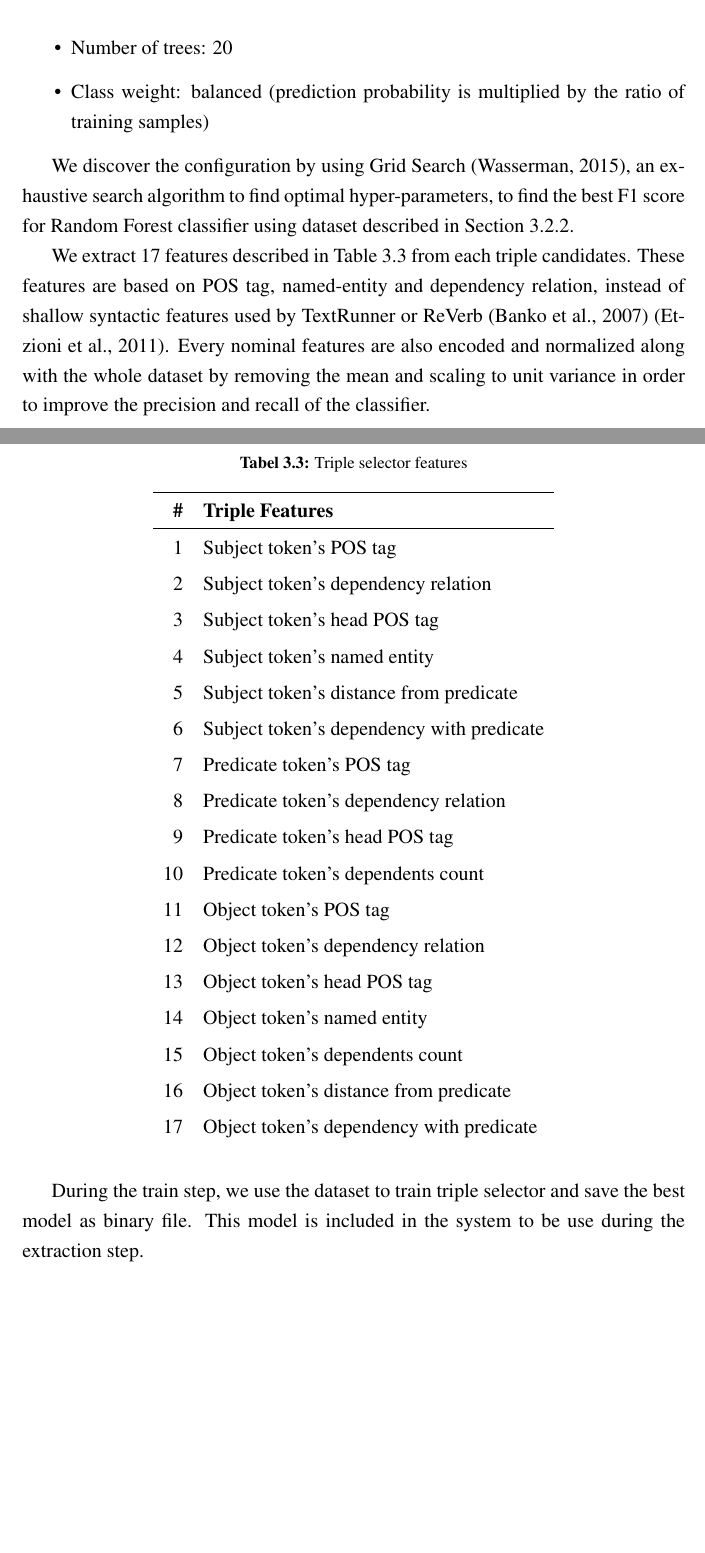
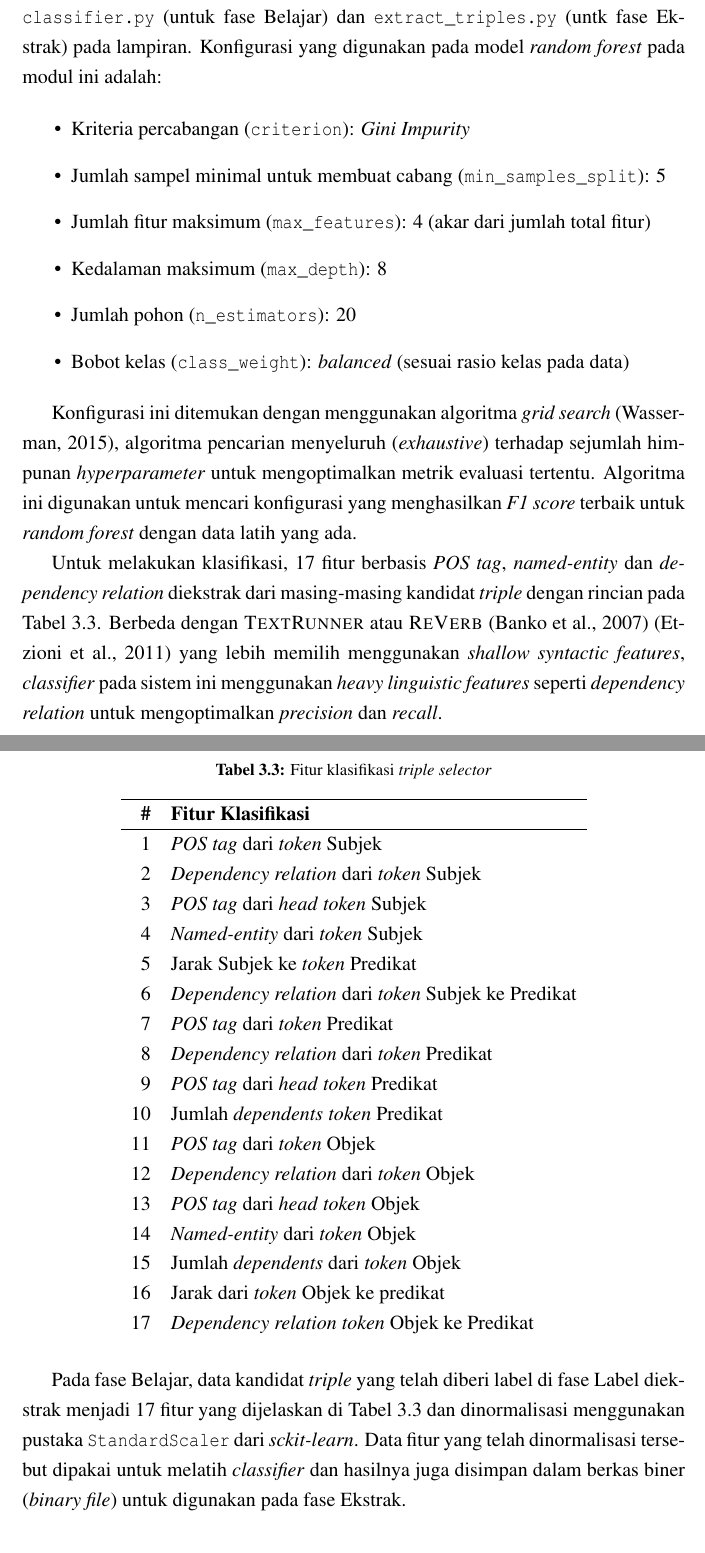
Before and after one commit to yohanesgultom/id-openie, a LaTeX thesis (doc/thesis/thesis.tex, which reads doc/thesis/bab3.tex): two parts of pages 31 and 32 of 55 before the commit and two parts of pages 32 and 33 of 56 after it, joined at a grey line, cut at the place of the change, the shorter picture padded with empty space. Compiled offline with pdfLaTeX.

Commit message:
update thesis

```diff
--- a/doc/thesis/bab3.tex
+++ b/doc/thesis/bab3.tex
@@ -145,2 +147,0 @@ Object & Token's position is after Subject and Predicate \\
-\space & Token's dependency is either "compound" or "name" but separated by more than 2 tokens from its head \\
-\end{tabular}
@@ -149 +151,2 @@ Object & Token's position is after Subject and Predicate \\
 
+Metode yang digunakan untuk membangun \textit{classifier} pada modul ini adalah \textit{random forest} \citep{breiman2001random}, yang merupakan metode \textit{bagging} terhadap sejumlah \textit{decision tree}. Implementasi \textit{random forest} yang digunakan pada modul ini berasal dari pustaka \textit{scikit-learn}\footnote{scikit-learn \url{http://scikit-learn.org}} seperti yang ditunjukkan pada berkas \verb|classifier.py| (untuk fase Belajar) dan \verb|extract_triples.py| (untk fase Ekstrak) pada lampiran. Konfigurasi yang digunakan pada model \textit{random forest} pada modul ini adalah:
@@ -161,41 +155,44 @@ We use Random Forest \citep{breiman2001random}, an ensemble methods that aggrega
-\item Number of trees: 20
-\item Class weight: balanced (prediction probability is multiplied by the ratio of training samples)
+\item Kriteria percabangan (\verb|criterion|): \textit{Gini Impurity}
+\item Jumlah sampel minimal untuk membuat cabang  (\verb|min_samples_split|): 5
+\item Jumlah fitur maksimum  (\verb|max_features|): 4 (akar dari jumlah total fitur)
+\item Kedalaman maksimum  (\verb|max_depth|): 8
+\item Jumlah pohon (\verb|n_estimators|): 20
+\item Bobot kelas (\verb|class_weight|): \textit{balanced} (sesuai rasio kelas pada data)
 \end{itemize}
 
-We discover the configuration by using Grid Search \citep{wasserman2015grid}, an exhaustive search algorithm to find optimal hyper-parameters, to find the best F1 score for Random Forest classifier using dataset described in Section \ref{Triple Candidate Generator}.
+Konfigurasi ini ditemukan dengan menggunakan algoritma \textit{grid search} \citep{wasserman2015grid}, algoritma pencarian menyeluruh (\textit{exhaustive}) terhadap sejumlah himpunan \textit{hyperparameter} untuk mengoptimalkan metrik evaluasi tertentu. Algoritma ini digunakan untuk mencari konfigurasi yang menghasilkan \textit{F1 score} terbaik untuk \textit{random forest} dengan data latih yang ada.
 
-We extract 17 features described in Table \ref{tab:models_features} from each triple candidates. These features are based on POS tag, named-entity and dependency relation, instead of shallow syntactic features used by TextRunner or ReVerb \citep{banko2007open} \citep{etzioni2011open}. Every nominal features are also encoded and normalized along with the whole dataset by removing the mean and scaling to unit variance in order to improve the precision and recall of the classifier.
+Untuk melakukan klasifikasi, 17 fitur berbasis \textit{POS tag}, \textit{named-entity} dan \textit{dependency relation} diekstrak dari masing-masing kandidat \textit{triple} dengan rincian pada Tabel \ref{tab:models_features}. Berbeda dengan \textsc{TextRunner} atau \textsc{ReVerb} \citep{banko2007open} \citep{etzioni2011open} yang lebih memilih menggunakan \textit{shallow syntactic features}, \textit{classifier} pada sistem ini menggunakan \textit{heavy linguistic features} seperti \textit{dependency relation} untuk mengoptimalkan \textit{precision} dan \textit{recall}.
 
-\begin{table}[!t]
-\renewcommand{\arraystretch}{1.5}
-\caption{Triple selector features}
+\begin{table}
+\caption{Fitur klasifikasi \textit{triple selector}}
 \label{tab:models_features}
 \centering
 \begin{tabular}{r l}
 \hline
-\textbf{\#} & \textbf{Triple Features} \\
+\textbf{\#} & \textbf{Fitur Klasifikasi} \\
 \hline
-1 & Subject token's POS tag \\
-2 & Subject token's dependency relation \\
-3 & Subject token's head POS tag \\
-4 & Subject token's named entity \\
-5 & Subject token's distance from predicate \\
-6 & Subject token's dependency with predicate \\
-7 & Predicate token's POS tag \\
-8 & Predicate token's dependency relation \\
-9 & Predicate token's head POS tag \\
-10 & Predicate token's dependents count \\
-11 & Object token's POS tag \\
-12 & Object token's dependency relation \\
-13 & Object token's head POS tag \\
-14 & Object token's named entity \\
-15 & Object token's dependents count \\
-16 & Object token's distance from predicate \\
-17 & Object token's dependency with predicate \\
+1 & \textit{POS tag} dari \textit{token} Subjek \\
+2 & \textit{Dependency relation} dari \textit{token} Subjek \\
+3 & \textit{POS tag} dari \textit{head} \textit{token} Subjek \\
+4 & \textit{Named-entity} dari \textit{token} Subjek \\
+5 & Jarak Subjek ke \textit{token} Predikat \\
+6 & \textit{Dependency relation} dari \textit{token} Subjek ke Predikat \\
+7 & \textit{POS tag} dari \textit{token} Predikat \\
+8 & \textit{Dependency relation} dari \textit{token} Predikat \\
+9 & \textit{POS tag} dari \textit{head} \textit{token} Predikat \\
+10 & Jumlah \textit{dependents} \textit{token} Predikat \\
+11 & \textit{POS tag} dari \textit{token} Objek \\
+12 & \textit{Dependency relation} dari \textit{token} Objek \\
+13 & \textit{POS tag} dari \textit{head} \textit{token} Objek \\
+14 & \textit{Named-entity} dari \textit{token} Objek \\
+15 & Jumlah \textit{dependents} dari \textit{token} Objek \\
+16 & Jarak dari \textit{token} Objek ke predikat \\
+17 & \textit{Dependency relation} \textit{token} Objek ke Predikat  \\
 \end{tabular}
 \end{table}
 
-During the train step, we use the dataset to train triple selector and save the best model as binary file. This model is included in the system to be use during the extraction step.
+Pada fase Belajar, data kandidat \textit{triple} yang telah diberi label di fase Label diekstrak menjadi 17 fitur yang dijelaskan di Tabel \ref{tab:models_features} dan dinormalisasi menggunakan pustaka \verb|StandardScaler| dari \textit{sckit-learn}. Data fitur yang telah dinormalisasi tersebut dipakai untuk melatih \textit{classifier} dan hasilnya juga disimpan dalam berkas biner (\textit{binary file}) untuk digunakan pada fase Ekstrak.
 
 \subsection{Token Expander}
 
```
Also changed, not shown: doc/iwbis/iwbis.tex (+1 -1 lines), doc/thesis/thesis.pdf, doc/thesis/bab3.tex (101 more changed lines).
